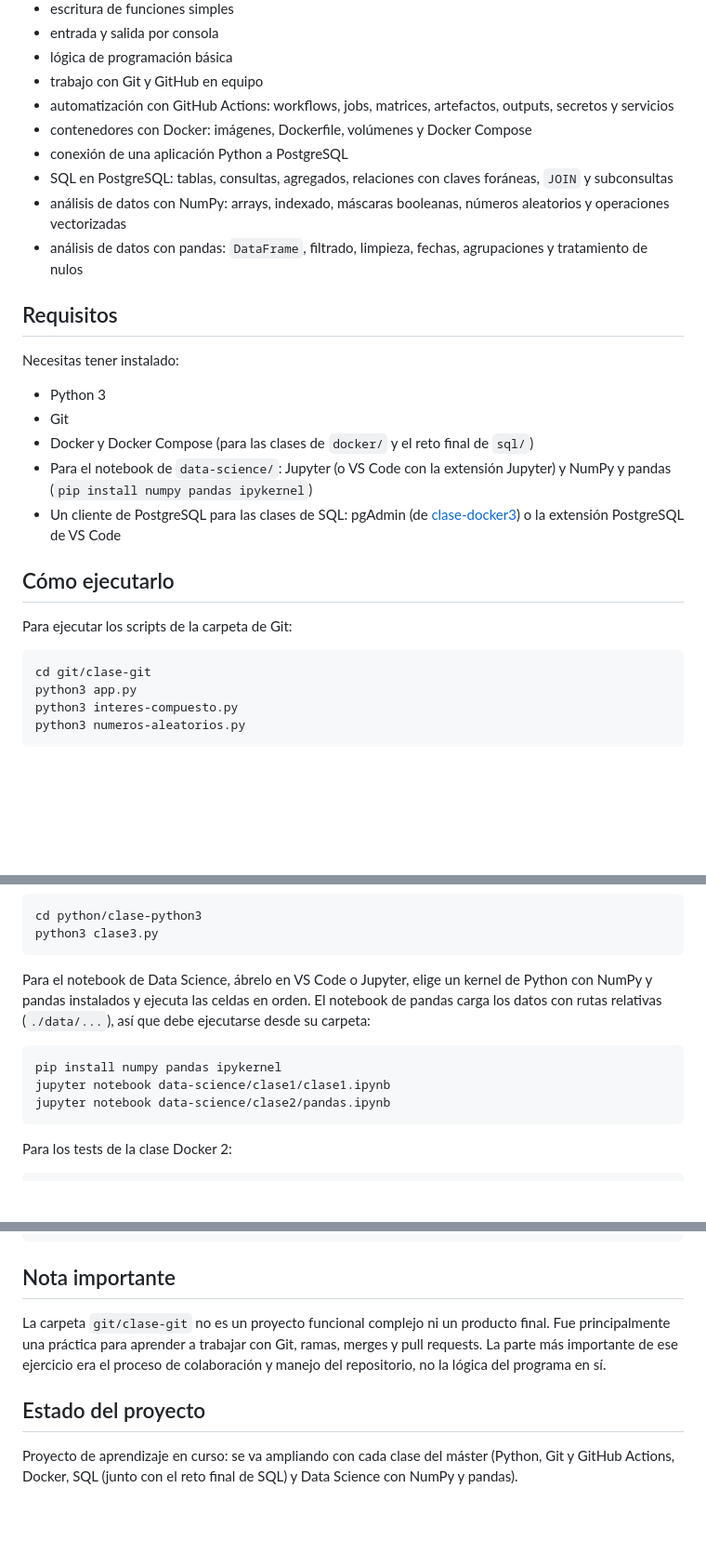
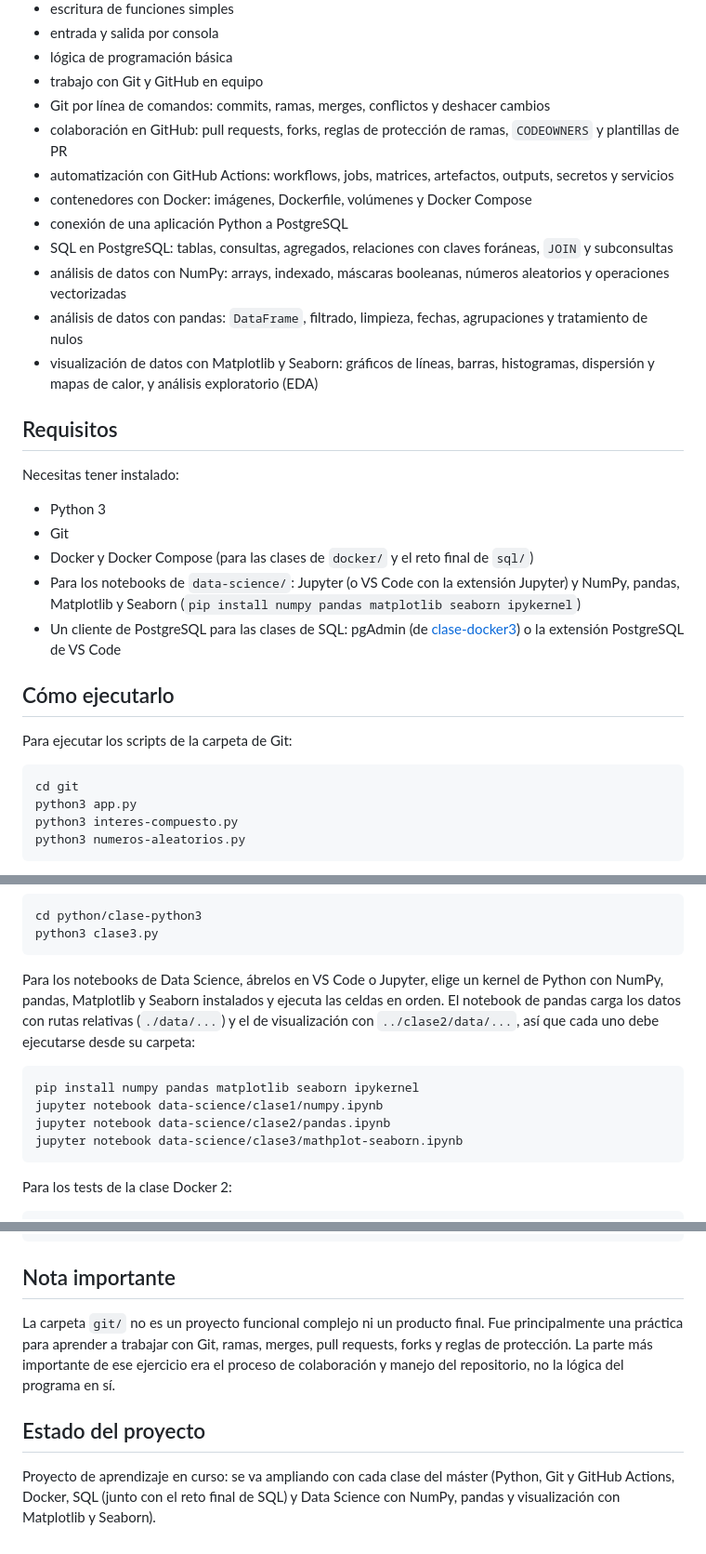
Before and after one commit to Fisjo/clases-master, a Markdown page: README.md, 3 parts joined by grey strips. Shown at 93% size. GitHub-like rendering; blank space fills up the shorter version.

````diff
--- a/README.md
+++ b/README.md
@@ -108,12 +125,15 @@ Este proyecto busca practicar:
 - entrada y salida por consola
 - lógica de programación básica
 - trabajo con Git y GitHub en equipo
+- Git por línea de comandos: commits, ramas, merges, conflictos y deshacer cambios
+- colaboración en GitHub: pull requests, forks, reglas de protección de ramas, `CODEOWNERS` y plantillas de PR
 - automatización con GitHub Actions: workflows, jobs, matrices, artefactos, outputs, secretos y servicios
 - contenedores con Docker: imágenes, Dockerfile, volúmenes y Docker Compose
 - conexión de una aplicación Python a PostgreSQL
 - SQL en PostgreSQL: tablas, consultas, agregados, relaciones con claves foráneas, `JOIN` y subconsultas
 - análisis de datos con NumPy: arrays, indexado, máscaras booleanas, números aleatorios y operaciones vectorizadas
 - análisis de datos con pandas: `DataFrame`, filtrado, limpieza, fechas, agrupaciones y tratamiento de nulos
+- visualización de datos con Matplotlib y Seaborn: gráficos de líneas, barras, histogramas, dispersión y mapas de calor, y análisis exploratorio (EDA)
 
 ## Requisitos
 
@@ -122,7 +142,7 @@ Necesitas tener instalado:
 - Python 3
 - Git
 - Docker y Docker Compose (para las clases de `docker/` y el reto final de `sql/`)
-- Para el notebook de `data-science/`: Jupyter (o VS Code con la extensión Jupyter) y NumPy y pandas (`pip install numpy pandas ipykernel`)
+- Para los notebooks de `data-science/`: Jupyter (o VS Code con la extensión Jupyter) y NumPy, pandas, Matplotlib y Seaborn (`pip install numpy pandas matplotlib seaborn ipykernel`)
 - Un cliente de PostgreSQL para las clases de SQL: pgAdmin (de [clase-docker3](docker/clase-docker3/README.md)) o la extensión PostgreSQL de VS Code
 
 ## Cómo ejecutarlo
@@ -130,7 +150,7 @@ Necesitas tener instalado:
 Para ejecutar los scripts de la carpeta de Git:
 
 ```bash
-cd git/clase-git
+cd git
 python3 app.py
 python3 interes-compuesto.py
 python3 numeros-aleatorios.py
@@ -157,12 +177,13 @@ cd python/clase-python3
 python3 clase3.py
 ```
 
-Para el notebook de Data Science, ábrelo en VS Code o Jupyter, elige un kernel de Python con NumPy y pandas instalados y ejecuta las celdas en orden. El notebook de pandas carga los datos con rutas relativas (`./data/...`), así que debe ejecutarse desde su carpeta:
+Para los notebooks de Data Science, ábrelos en VS Code o Jupyter, elige un kernel de Python con NumPy, pandas, Matplotlib y Seaborn instalados y ejecuta las celdas en orden. El notebook de pandas carga los datos con rutas relativas (`./data/...`) y el de visualización con `../clase2/data/...`, así que cada uno debe ejecutarse desde su carpeta:
 
 ```bash
-pip install numpy pandas ipykernel
-jupyter notebook data-science/clase1/clase1.ipynb
+pip install numpy pandas matplotlib seaborn ipykernel
+jupyter notebook data-science/clase1/numpy.ipynb
 jupyter notebook data-science/clase2/pandas.ipynb
+jupyter notebook data-science/clase3/mathplot-seaborn.ipynb
 ```
 
 Para los tests de la clase Docker 2:
@@ -193,8 +214,8 @@ docker compose up --build app
 
 ## Nota importante
 
-La carpeta `git/clase-git` no es un proyecto funcional complejo ni un producto final. Fue principalmente una práctica para aprender a trabajar con Git, ramas, merges y pull requests. La parte más importante de ese ejercicio era el proceso de colaboración y manejo del repositorio, no la lógica del programa en sí.
+La carpeta `git/` no es un proyecto funcional complejo ni un producto final. Fue principalmente una práctica para aprender a trabajar con Git, ramas, merges, pull requests, forks y reglas de protección. La parte más importante de ese ejercicio era el proceso de colaboración y manejo del repositorio, no la lógica del programa en sí.
 
 ## Estado del proyecto
 
-Proyecto de aprendizaje en curso: se va ampliando con cada clase del máster (Python, Git y GitHub Actions, Docker, SQL (junto con el reto final de SQL) y Data Science con NumPy y pandas).
+Proyecto de aprendizaje en curso: se va ampliando con cada clase del máster (Python, Git y GitHub Actions, Docker, SQL (junto con el reto final de SQL) y Data Science con NumPy, pandas y visualización con Matplotlib y Seaborn).
````
Also changed, not shown: other parts of README.md (+25 -8 lines).
